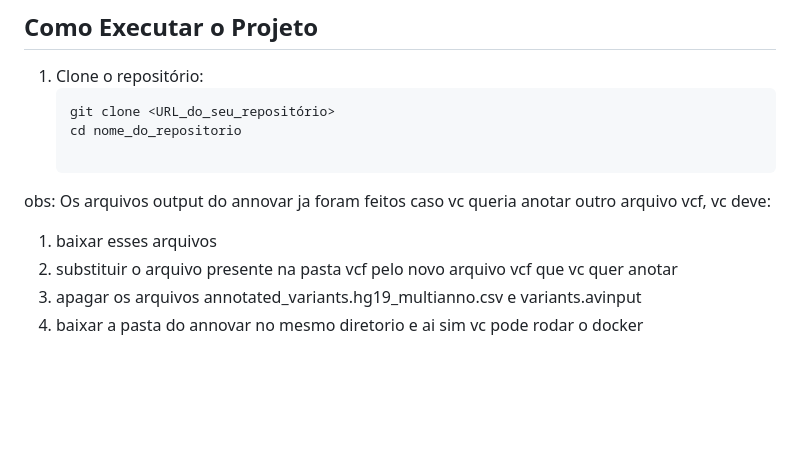
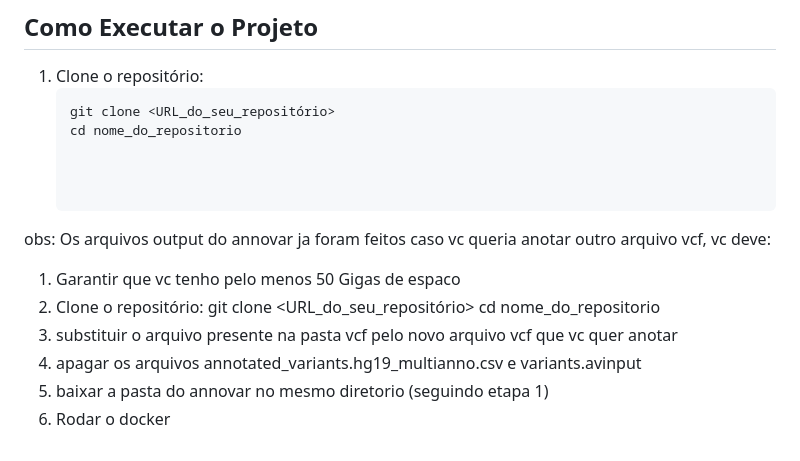
Before and after one commit to Sammypacoo/Bionfo_dasa, a Markdown page: README.md, the part around the change. GitHub-like rendering; blank space fills up the shorter version.

```diff
--- a/README.md
+++ b/README.md
@@ -75,8 +75,14 @@ Este projeto envolve a anotação de variantes genéticas a partir de arquivos V
    git clone <URL_do_seu_repositório>
    cd nome_do_repositorio
 
+
+
 obs: Os arquivos output do annovar ja foram feitos caso vc queria anotar outro arquivo vcf, vc deve:
-1. baixar esses arquivos
-2. substituir o arquivo presente na pasta vcf pelo novo arquivo vcf que vc quer anotar
-3. apagar os arquivos  annotated_variants.hg19_multianno.csv e variants.avinput
-4. baixar a pasta do annovar no mesmo diretorio e ai sim vc pode rodar o docker
+1. Garantir que vc tenho pelo menos 50 Gigas de espaco
+2. Clone o repositório:
+   git clone <URL_do_seu_repositório>
+   cd nome_do_repositorio
+3. substituir o arquivo presente na pasta vcf pelo novo arquivo vcf que vc quer anotar
+4. apagar os arquivos  annotated_variants.hg19_multianno.csv e variants.avinput
+5. baixar a pasta do annovar no mesmo diretorio (seguindo etapa 1)
+6. Rodar o docker
```
